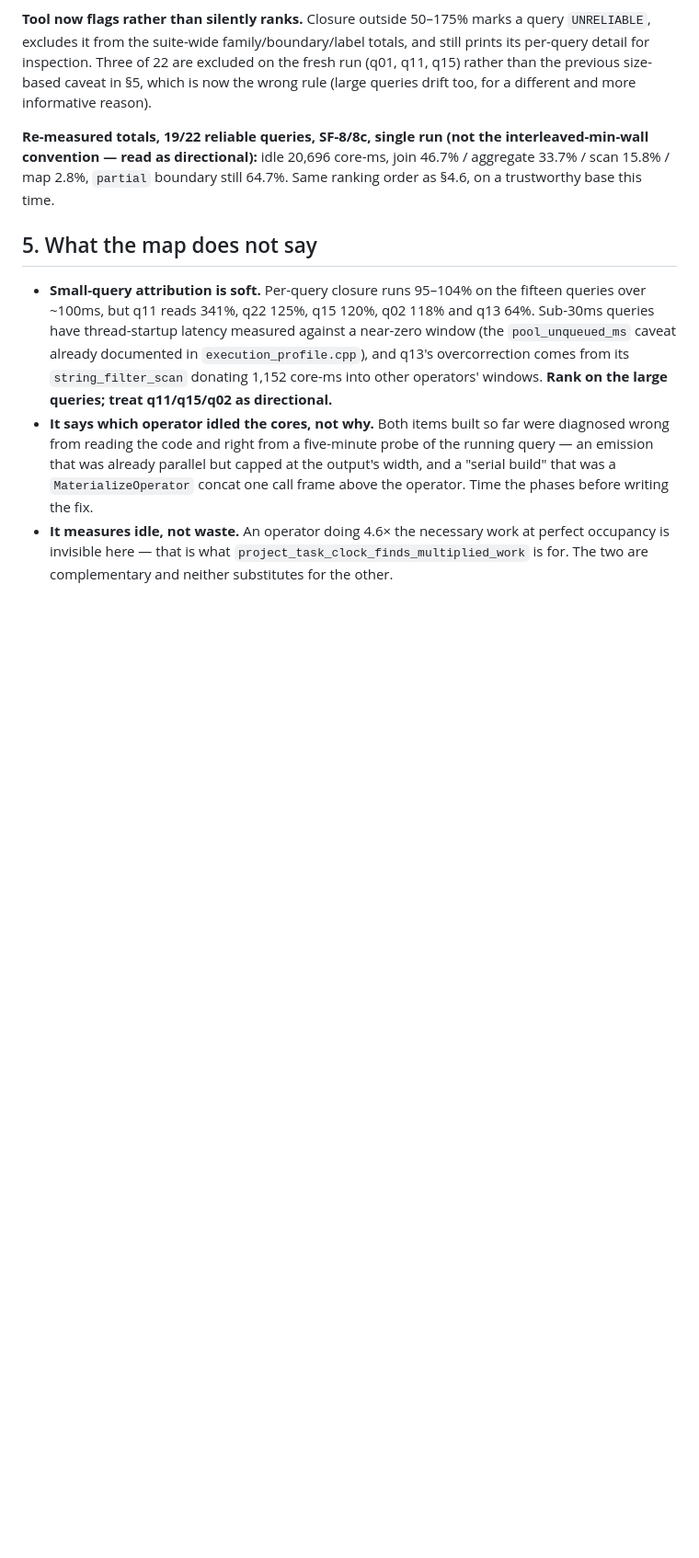
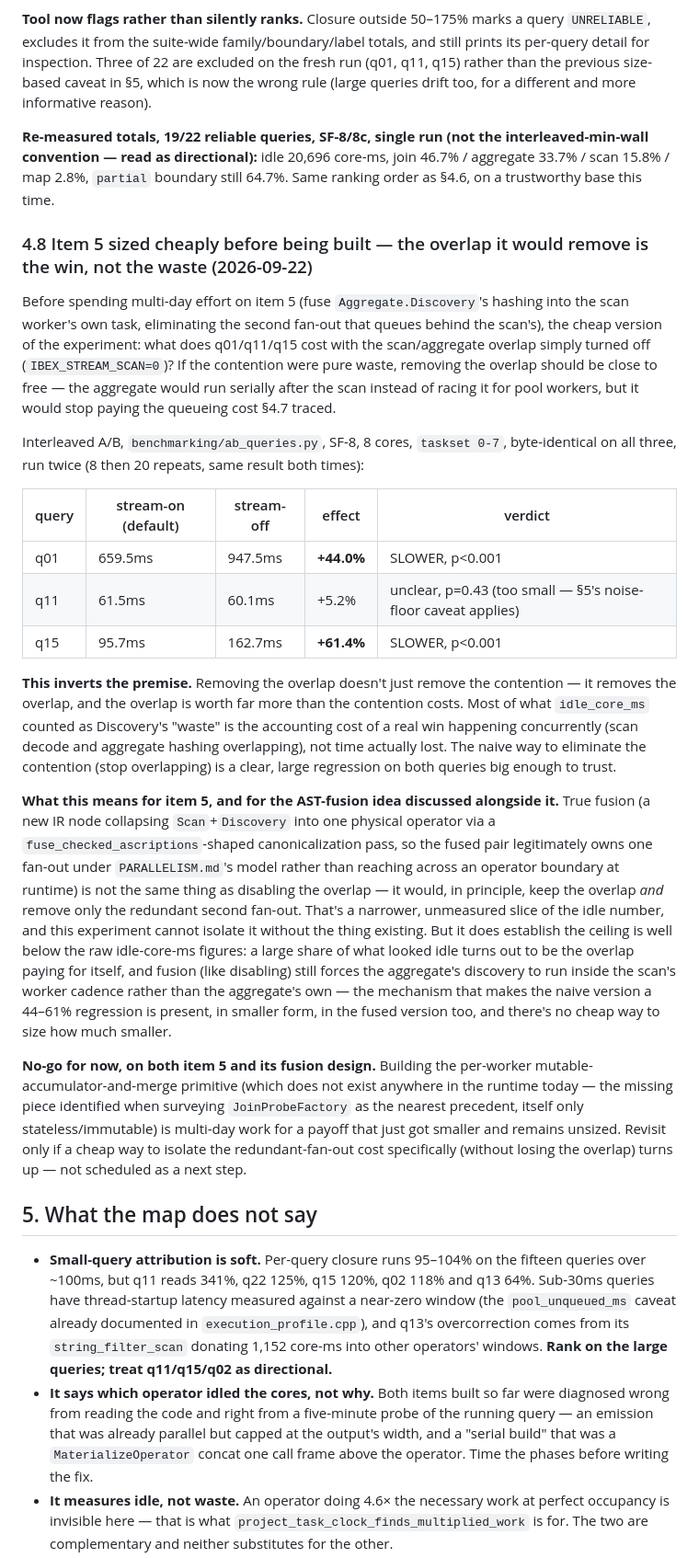
Before and after one commit to bobjansen/Ibex, a Markdown page: plans/breaker-map-plan.md, the part around one of its changes. Shown at 92% size. GitHub-like rendering; blank space fills up the shorter version.

Commit message:
Size item 5 (scan/aggregate fusion) before building it — no-go for now
Cheaply tested the premise behind item 5 (fuse Aggregate.Discovery into
the scan worker to remove its second fan-out) by measuring what
disabling the scan/aggregate overlap outright costs on q01/q11/q15
(IBEX_STREAM_SCAN=0 vs default, interleaved A/B, 8 then 20 repeats).
Result: q01 +44%, q15 +61% slower, both p<0.001 — the overlap is worth
far more than the contention it causes, so most of the idle_core_ms
§4.7 attributed to Discovery is the accounting cost of a real win, not
waste. True fusion (an IR-canonicalization pass collapsing Scan+
Discovery into one operator, discussed as an alternative to reaching
across the operator boundary at runtime) would keep the overlap and
remove only the redundant fan-out, but needs the same unbuilt
per-worker accumulator-and-merge primitive and its actual upside can't
be sized without building it. Both are deferred; item 4 is next.

Co-Authored-By: Claude Sonnet 5 <noreply@anthropic.com>

```diff
--- a/plans/breaker-map-plan.md
+++ b/plans/breaker-map-plan.md
@@ -593,6 +596,59 @@ interleaved-min-wall convention — read as directional):** idle 20,696 core-ms,
 join 46.7% / aggregate 33.7% / scan 15.8% / map 2.8%, `partial` boundary still
 64.7%. Same ranking order as §4.6, on a trustworthy base this time.
 
+### 4.8 Item 5 sized cheaply before being built — the overlap it would remove is the win, not the waste (2026-09-22)
+
+Before spending multi-day effort on item 5 (fuse `Aggregate.Discovery`'s
+hashing into the scan worker's own task, eliminating the second fan-out that
+queues behind the scan's), the cheap version of the experiment: what does
+q01/q11/q15 cost with the scan/aggregate overlap simply turned off
+(`IBEX_STREAM_SCAN=0`)? If the contention were pure waste, removing the
+overlap should be close to free — the aggregate would run serially after the
+scan instead of racing it for pool workers, but it would stop paying the
+queueing cost §4.7 traced.
+
+Interleaved A/B, `benchmarking/ab_queries.py`, SF-8, 8 cores, `taskset 0-7`,
+byte-identical on all three, run twice (8 then 20 repeats, same result both
+times):
+
+| query | stream-on (default) | stream-off | effect | verdict |
+|---|---|---|---|---|
+| q01 | 659.5ms | 947.5ms | **+44.0%** | SLOWER, p<0.001 |
+| q11 | 61.5ms | 60.1ms | +5.2% | unclear, p=0.43 (too small — §5's noise-floor caveat applies) |
+| q15 | 95.7ms | 162.7ms | **+61.4%** | SLOWER, p<0.001 |
+
+**This inverts the premise.** Removing the overlap doesn't just remove the
+contention — it removes the overlap, and the overlap is worth far more than
+the contention costs. Most of what `idle_core_ms` counted as Discovery's
+"waste" is the accounting cost of a real win happening concurrently (scan
+decode and aggregate hashing overlapping), not time actually lost. The naive
+way to eliminate the contention (stop overlapping) is a clear, large
+regression on both queries big enough to trust.
+
+**What this means for item 5, and for the AST-fusion idea discussed
+alongside it.** True fusion (a new IR node collapsing `Scan`+`Discovery` into
+one physical operator via a `fuse_checked_ascriptions`-shaped canonicalization
+pass, so the fused pair legitimately owns one fan-out under
+`PARALLELISM.md`'s model rather than reaching across an operator boundary at
+runtime) is not the same thing as disabling the overlap — it would, in
+principle, keep the overlap *and* remove only the redundant second fan-out.
+That's a narrower, unmeasured slice of the idle number, and this experiment
+cannot isolate it without the thing existing. But it does establish the
+ceiling is well below the raw idle-core-ms figures: a large share of what
+looked idle turns out to be the overlap paying for itself, and fusion (like
+disabling) still forces the aggregate's discovery to run inside the scan's
+worker cadence rather than the aggregate's own — the mechanism that makes the
+naive version a 44–61% regression is present, in smaller form, in the fused
+version too, and there's no cheap way to size how much smaller.
+
+**No-go for now, on both item 5 and its fusion design.** Building the
+per-worker mutable-accumulator-and-merge primitive (which does not exist
+anywhere in the runtime today — the missing piece identified when surveying
+`JoinProbeFactory` as the nearest precedent, itself only stateless/immutable)
+is multi-day work for a payoff that just got smaller and remains unsized.
+Revisit only if a cheap way to isolate the redundant-fan-out cost specifically
+(without losing the overlap) turns up — not scheduled as a next step.
+
 ## 5. What the map does not say
 
 * **Small-query attribution is soft.** Per-query closure runs 95–104% on the
```
Also changed, not shown: other parts of plans/breaker-map-plan.md (+17 -10 lines).
